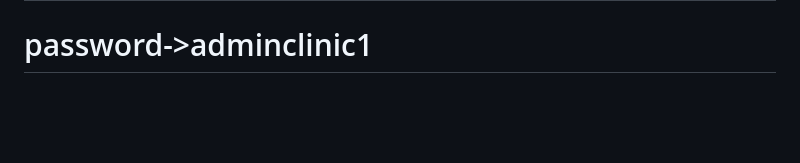
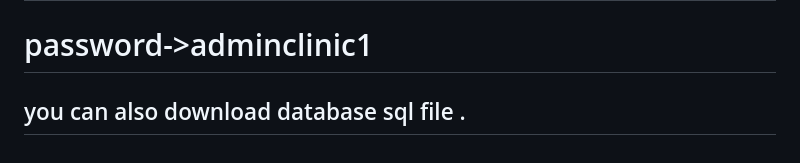
Before and after one commit to romakmaharjan/hamroClinic, a Markdown page: README.md, the part around the change. Rendered like a GitHub page; blank space fills up the shorter version.

```diff
--- a/README.md
+++ b/README.md
@@ -72,3 +72,5 @@ The Laravel framework is open-sourced software licensed under the [MIT license](
 # Admin
 # username->admin@gmail.com
 # password->adminclinic1
+
+## you can also download database sql file .
```
